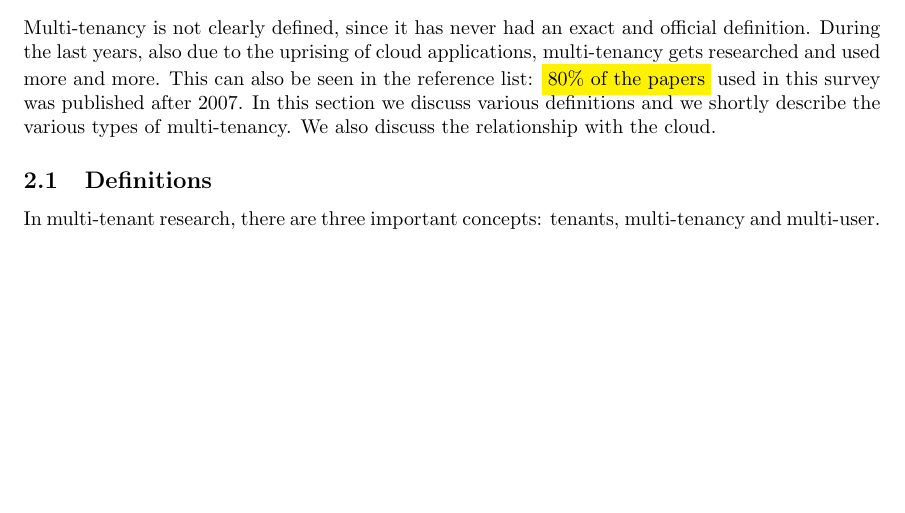
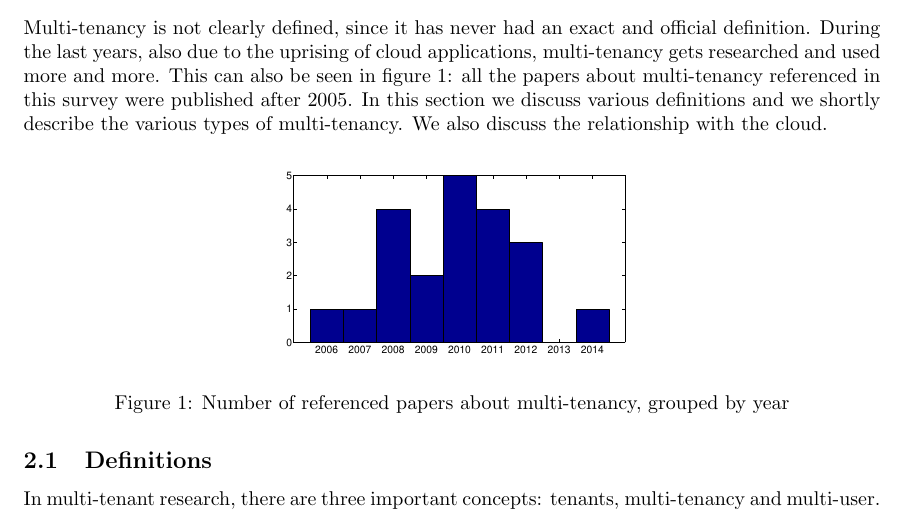
Before and after one commit to hermanbanken/TI3700, a LaTeX paper (paper.tex, which reads background.tex): part of page 2 of 24, cut so that both start at the same text, the shorter picture padded with empty space. Compiled offline with pdfLaTeX.

Commit message:
Fills in the right number of papers
Also adds a figure containing the distribution of MT papers over the years.

```diff
--- a/background.tex
+++ b/background.tex
@@ -1,5 +1,12 @@
 %!TEX root = paper.tex
-Multi-tenancy is not clearly defined, since it has never had an exact and official definition. During the last years, also due to the uprising of cloud applications, multi-tenancy gets researched and used more and more. This can also be seen in the reference list: \highlight{80\% of the papers} used in this survey was published after 2007. In this section we discuss various definitions and we shortly describe the various types of multi-tenancy. We also discuss the relationship with the cloud.
+Multi-tenancy is not clearly defined, since it has never had an exact and official definition. During the last years, also due to the uprising of cloud applications, multi-tenancy gets researched and used more and more. This can also be seen in figure~\ref{fig:papercount}: all the papers about multi-tenancy referenced in this survey were published after 2005. In this section we discuss various definitions and we shortly describe the various types of multi-tenancy. We also discuss the relationship with the cloud.
+
+\begin{figure}[H]
+	\centering
+		\includegraphics[width=0.5\textwidth]{assets/papers.eps}
+		\caption{Number of referenced papers about multi-tenancy, grouped by year}
+		\label{fig:papercount}
+\end{figure}
 
 \subsection{Definitions}
 
```
Also changed, not shown: assets/papers.eps (added).
